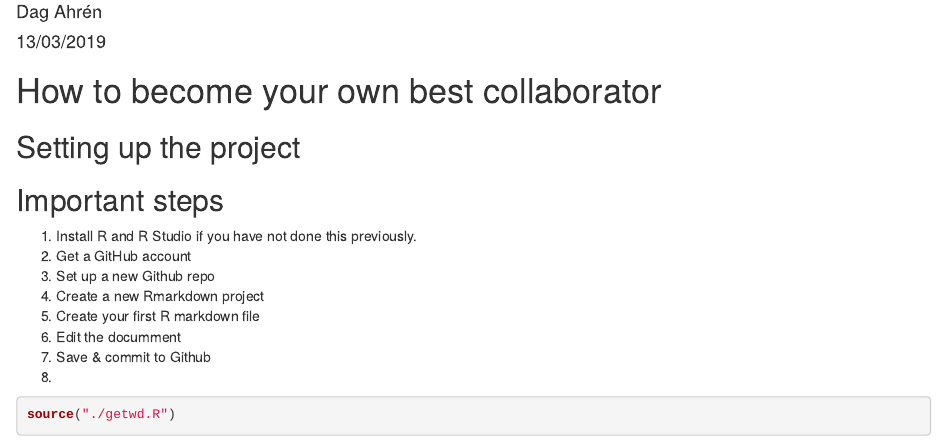
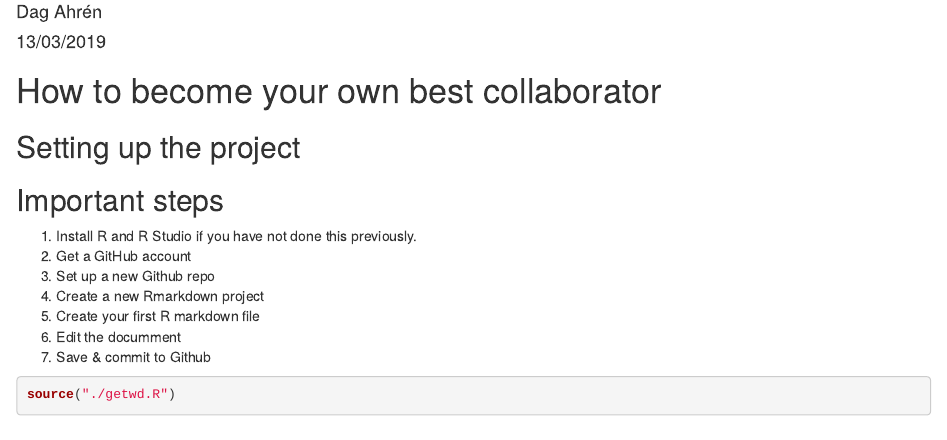
Before and after one commit to dagahren/BLAMWorkshop2019, an R Markdown document (ReproducibleResearchIntro.Rmd): the page in a window 1100 px wide, from 70 px down. Rendered offline with R 4.5, knitr and Pandoc, with nearby package versions.

Commit message:
Finished v1 of the intro presentation

````diff
--- a/ReproducibleResearchIntro.Rmd
+++ b/ReproducibleResearchIntro.Rmd
@@ -20,7 +20,6 @@ knitr::opts_chunk$set(echo = TRUE)
 5. Create your first R markdown file
 6. Edit the documment
 7. Save & commit to Github
-8.
 
 ```{r}
 
````
